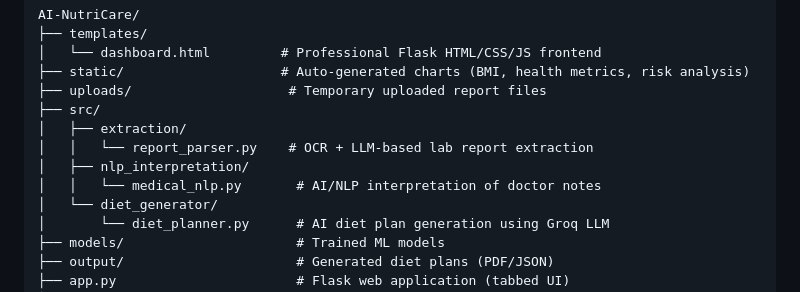
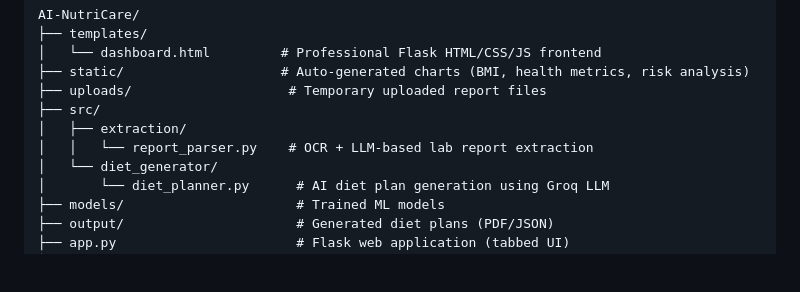
Before and after one commit to springboardmentor443m-coder/Personalized-Diet-Plan-Generator-from-Medical-Report, a Markdown page: README.md, the part around the change. Drawn GitHub-style; blank space fills up the shorter version.

Commit message:
Remove NLP interpretation section from README
Removed reference to medical_nlp.py from README.

```diff
--- a/README.md
+++ b/README.md
@@ -10,8 +10,6 @@ AI-NutriCare/
 ├── src/
 │   ├── extraction/
 │   │   └── report_parser.py    # OCR + LLM-based lab report extraction
-│   ├── nlp_interpretation/
-│   │   └── medical_nlp.py       # AI/NLP interpretation of doctor notes
 │   └── diet_generator/
 │       └── diet_planner.py      # AI diet plan generation using Groq LLM
 ├── models/                      # Trained ML models
```
